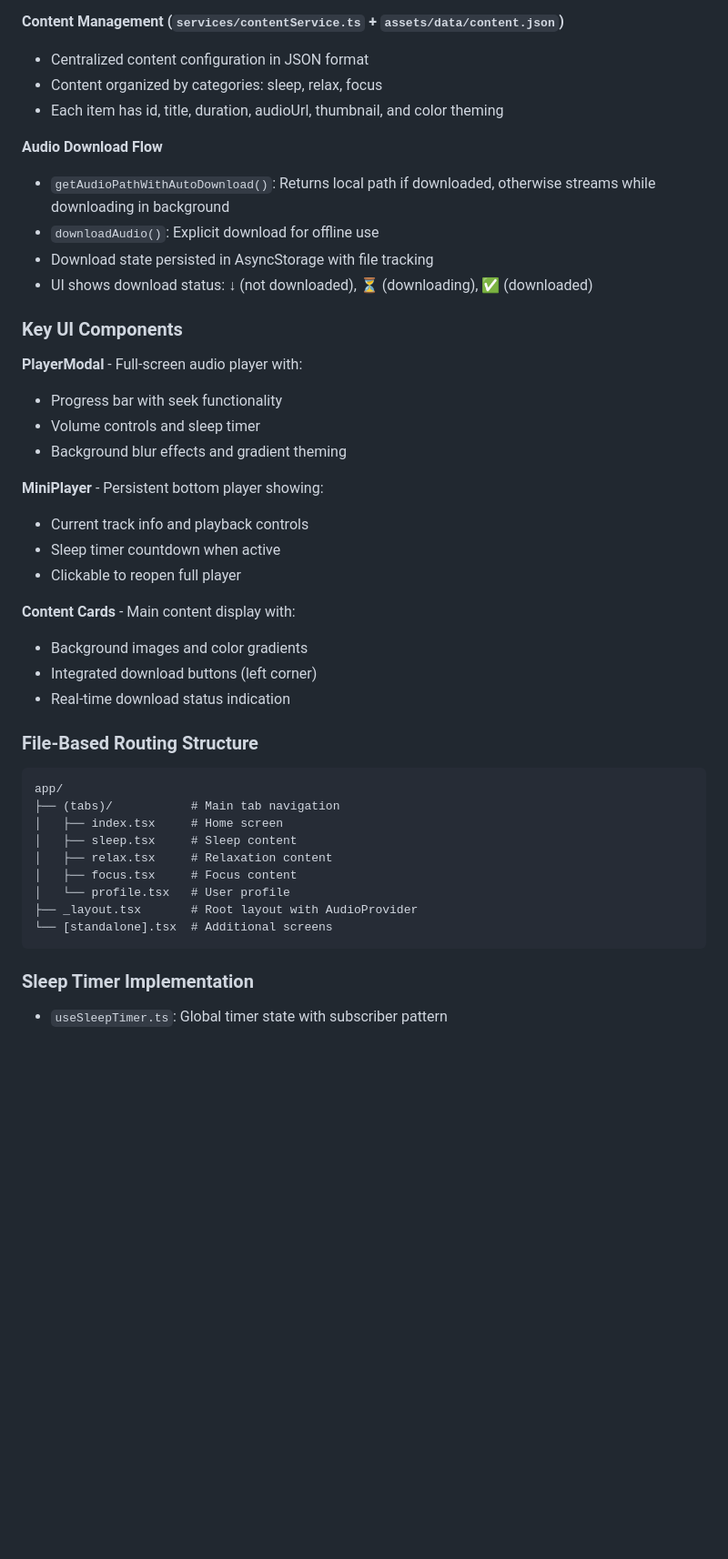
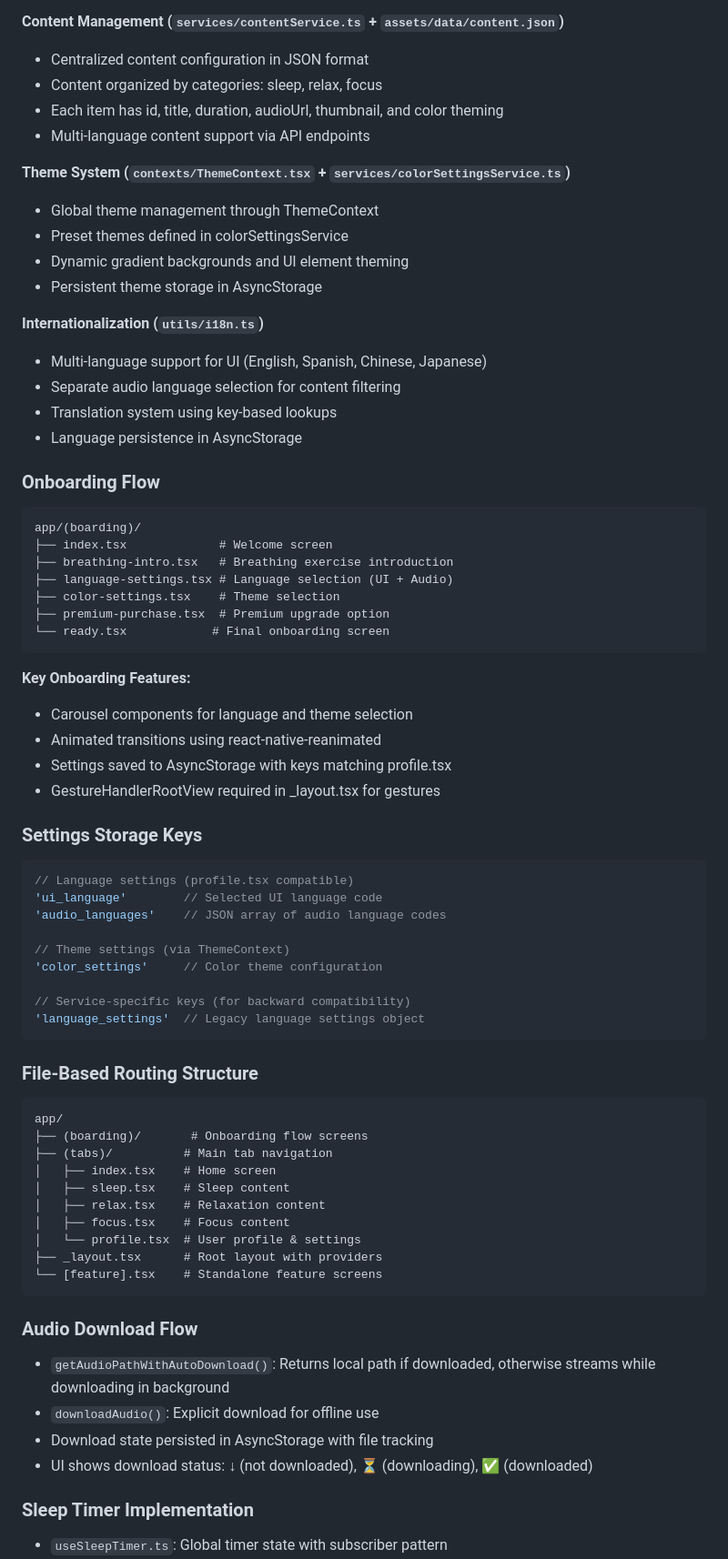
Before and after one commit to masayukitanaka/Somnio, a Markdown page: CLAUDE.md, the part around the change printed below. Shown: that part at 91% size. GitHub-like rendering; blank space fills up the shorter version.

Commit message:
CLAUDE updated

````diff
--- a/CLAUDE.md
+++ b/CLAUDE.md
@@ -37,43 +43,73 @@ npx expo lint
 - Centralized content configuration in JSON format
 - Content organized by categories: sleep, relax, focus
 - Each item has id, title, duration, audioUrl, thumbnail, and color theming
+- Multi-language content support via API endpoints
 
-**Audio Download Flow**
-- `getAudioPathWithAutoDownload()`: Returns local path if downloaded, otherwise streams while downloading in background
-- `downloadAudio()`: Explicit download for offline use
-- Download state persisted in AsyncStorage with file tracking
-- UI shows download status: ↓ (not downloaded), ⏳ (downloading), ✅ (downloaded)
+**Theme System (`contexts/ThemeContext.tsx` + `services/colorSettingsService.ts`)**
+- Global theme management through ThemeContext
+- Preset themes defined in colorSettingsService
+- Dynamic gradient backgrounds and UI element theming
+- Persistent theme storage in AsyncStorage
 
-### Key UI Components
+**Internationalization (`utils/i18n.ts`)**
+- Multi-language support for UI (English, Spanish, Chinese, Japanese)
+- Separate audio language selection for content filtering
+- Translation system using key-based lookups
+- Language persistence in AsyncStorage
 
-**PlayerModal** - Full-screen audio player with:
-- Progress bar with seek functionality
-- Volume controls and sleep timer
-- Background blur effects and gradient theming
+### Onboarding Flow
 
-**MiniPlayer** - Persistent bottom player showing:
-- Current track info and playback controls
-- Sleep timer countdown when active
-- Clickable to reopen full player
+```
+app/(boarding)/
+├── index.tsx             # Welcome screen
+├── breathing-intro.tsx   # Breathing exercise introduction
+├── language-settings.tsx # Language selection (UI + Audio)
+├── color-settings.tsx    # Theme selection
+├── premium-purchase.tsx  # Premium upgrade option
+└── ready.tsx            # Final onboarding screen
+```
 
-**Content Cards** - Main content display with:
-- Background images and color gradients
-- Integrated download buttons (left corner)
-- Real-time download status indication
+**Key Onboarding Features:**
+- Carousel components for language and theme selection
+- Animated transitions using react-native-reanimated
+- Settings saved to AsyncStorage with keys matching profile.tsx
+- GestureHandlerRootView required in _layout.tsx for gestures
+
+### Settings Storage Keys
+
+```javascript
+// Language settings (profile.tsx compatible)
+'ui_language'        // Selected UI language code
+'audio_languages'    // JSON array of audio language codes
+
+// Theme settings (via ThemeContext)
+'color_settings'     // Color theme configuration
+
+// Service-specific keys (for backward compatibility)
+'language_settings'  // Legacy language settings object
+```
 
 ### File-Based Routing Structure
 
 ```
 app/
-├── (tabs)/           # Main tab navigation
-│   ├── index.tsx     # Home screen
-│   ├── sleep.tsx     # Sleep content
-│   ├── relax.tsx     # Relaxation content
-│   ├── focus.tsx     # Focus content
-│   └── profile.tsx   # User profile
-├── _layout.tsx       # Root layout with AudioProvider
-└── [standalone].tsx  # Additional screens
+├── (boarding)/       # Onboarding flow screens
+├── (tabs)/          # Main tab navigation
+│   ├── index.tsx    # Home screen
+│   ├── sleep.tsx    # Sleep content
+│   ├── relax.tsx    # Relaxation content
+│   ├── focus.tsx    # Focus content
+│   └── profile.tsx  # User profile & settings
+├── _layout.tsx      # Root layout with providers
+└── [feature].tsx    # Standalone feature screens
 ```
+
+### Audio Download Flow
+
+- `getAudioPathWithAutoDownload()`: Returns local path if downloaded, otherwise streams while downloading in background
+- `downloadAudio()`: Explicit download for offline use
+- Download state persisted in AsyncStorage with file tracking
+- UI shows download status: ↓ (not downloaded), ⏳ (downloading), ✅ (downloaded)
 
 ### Sleep Timer Implementation
 
````
Also changed, not shown: other parts of CLAUDE.md (+17 -3 lines).
